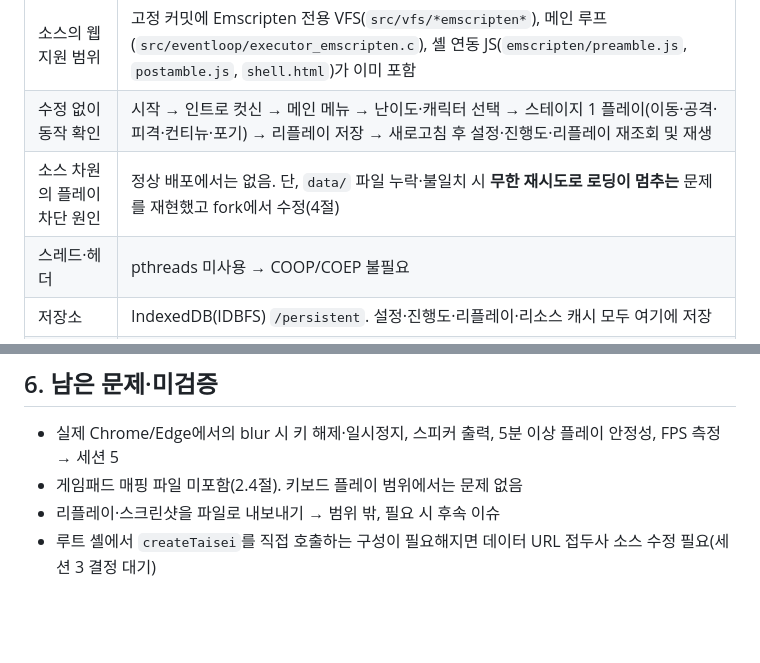
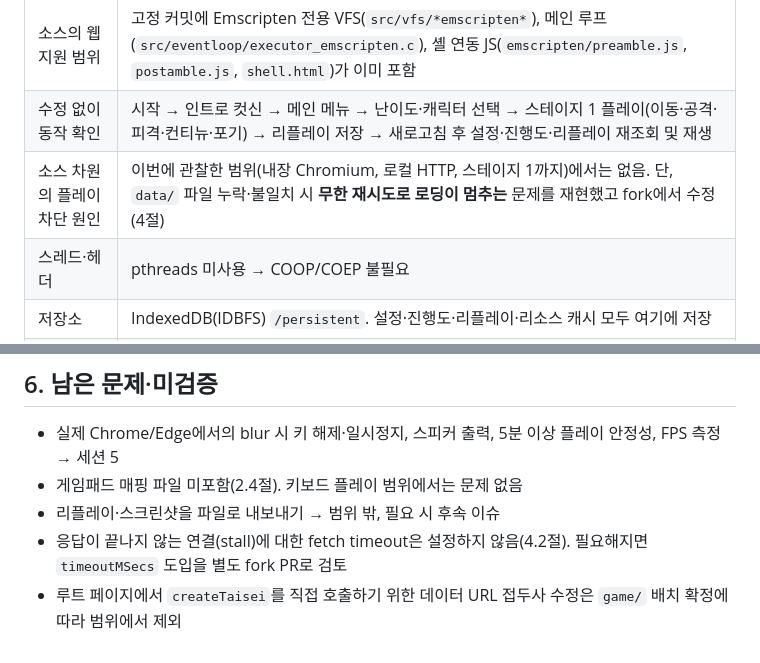
Before and after one commit to kthss01/mini-danmaku-ai-claude, a Markdown page: docs/web/RUNTIME.md, 2 parts joined by grey strips. GitHub-like rendering; blank space fills up the shorter version.

```diff
--- a/docs/web/RUNTIME.md
+++ b/docs/web/RUNTIME.md
@@ -12,7 +12,7 @@
 | --- | --- |
 | 소스의 웹 지원 범위 | 고정 커밋에 Emscripten 전용 VFS(`src/vfs/*emscripten*`), 메인 루프(`src/eventloop/executor_emscripten.c`), 셸 연동 JS(`emscripten/preamble.js`, `postamble.js`, `shell.html`)가 이미 포함 |
 | 수정 없이 동작 확인 | 시작 → 인트로 컷신 → 메인 메뉴 → 난이도·캐릭터 선택 → 스테이지 1 플레이(이동·공격·피격·컨티뉴·포기) → 리플레이 저장 → 새로고침 후 설정·진행도·리플레이 재조회 및 재생 |
-| 소스 차원의 플레이 차단 원인 | 정상 배포에서는 없음. 단, `data/` 파일 누락·불일치 시 **무한 재시도로 로딩이 멈추는** 문제를 재현했고 fork에서 수정(4절) |
+| 소스 차원의 플레이 차단 원인 | 이번에 관찰한 범위(내장 Chromium, 로컬 HTTP, 스테이지 1까지)에서는 없음. 단, `data/` 파일 누락·불일치 시 **무한 재시도로 로딩이 멈추는** 문제를 재현했고 fork에서 수정(4절) |
 | 스레드·헤더 | pthreads 미사용 → COOP/COEP 불필요 |
 | 저장소 | IndexedDB(IDBFS) `/persistent`. 설정·진행도·리플레이·리소스 캐시 모두 여기에 저장 |
 | 오디오 | SDL3 emscripten 드라이버가 첫 사용자 입력 후 자동 재개. 셸 JS 불필요 |
@@ -180,4 +198,5 @@ keys.filter(k => k.startsWith('/persistent/storage'));
 - 실제 Chrome/Edge에서의 blur 시 키 해제·일시정지, 스피커 출력, 5분 이상 플레이 안정성, FPS 측정 → 세션 5
 - 게임패드 매핑 파일 미포함(2.4절). 키보드 플레이 범위에서는 문제 없음
 - 리플레이·스크린샷을 파일로 내보내기 → 범위 밖, 필요 시 후속 이슈
-- 루트 셸에서 `createTaisei`를 직접 호출하는 구성이 필요해지면 데이터 URL 접두사 소스 수정 필요(세션 3 결정 대기)
+- 응답이 끝나지 않는 연결(stall)에 대한 fetch timeout은 설정하지 않음(4.2절). 필요해지면 `timeoutMSecs` 도입을 별도 fork PR로 검토
+- 루트 페이지에서 `createTaisei`를 직접 호출하기 위한 데이터 URL 접두사 수정은 `game/` 배치 확정에 따라 범위에서 제외
```
Also changed, not shown: other parts of docs/web/RUNTIME.md (+32 -14 lines).
